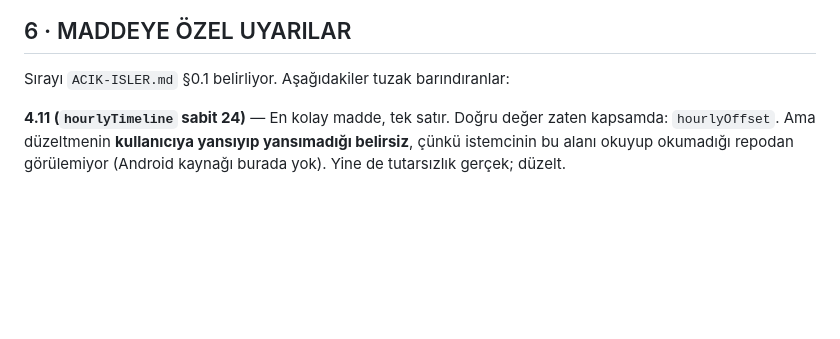
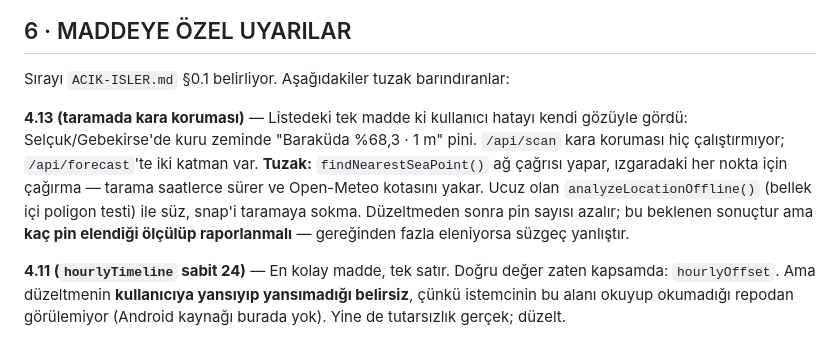
Before and after one commit to ugurkgs/meraloji-engine, a Markdown page: CLAUDE-KONSOL-TALIMATI.md, the part around the change. Drawn GitHub-style; blank space fills up the shorter version.

```diff
--- a/CLAUDE-KONSOL-TALIMATI.md
+++ b/CLAUDE-KONSOL-TALIMATI.md
@@ -150,6 +150,15 @@ Bunlar gerçekten yaşandı, kayda geçti:
 
 Sırayı `ACIK-ISLER.md` §0.1 belirliyor. Aşağıdakiler tuzak barındıranlar:
 
+**4.13 (taramada kara koruması)** — Listedeki tek madde ki kullanıcı hatayı kendi
+gözüyle gördü: Selçuk/Gebekirse'de kuru zeminde "Baraküda %68,3 · 1 m" pini.
+`/api/scan` kara koruması hiç çalıştırmıyor; `/api/forecast`'te iki katman var.
+**Tuzak:** `findNearestSeaPoint()` ağ çağrısı yapar, ızgaradaki her nokta için
+çağırma — tarama saatlerce sürer ve Open-Meteo kotasını yakar. Ucuz olan
+`analyzeLocationOffline()` (bellek içi poligon testi) ile süz, snap'i taramaya
+sokma. Düzeltmeden sonra pin sayısı azalır; bu beklenen sonuçtur ama **kaç pin
+elendiği ölçülüp raporlanmalı** — gereğinden fazla eleniyorsa süzgeç yanlıştır.
+
 **4.11 (`hourlyTimeline` sabit 24)** — En kolay madde, tek satır. Doğru değer
 zaten kapsamda: `hourlyOffset`. Ama düzeltmenin **kullanıcıya yansıyıp
 yansımadığı belirsiz**, çünkü istemcinin bu alanı okuyup okumadığı repodan
```
Also changed, not shown: ACIK-ISLER.md (+20 -12 lines).
